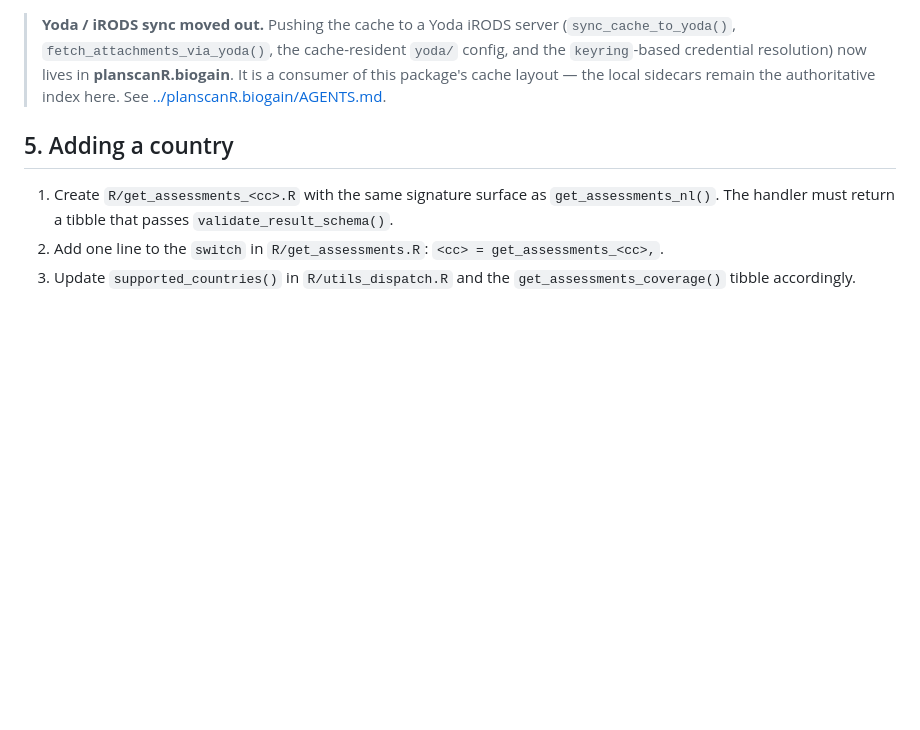
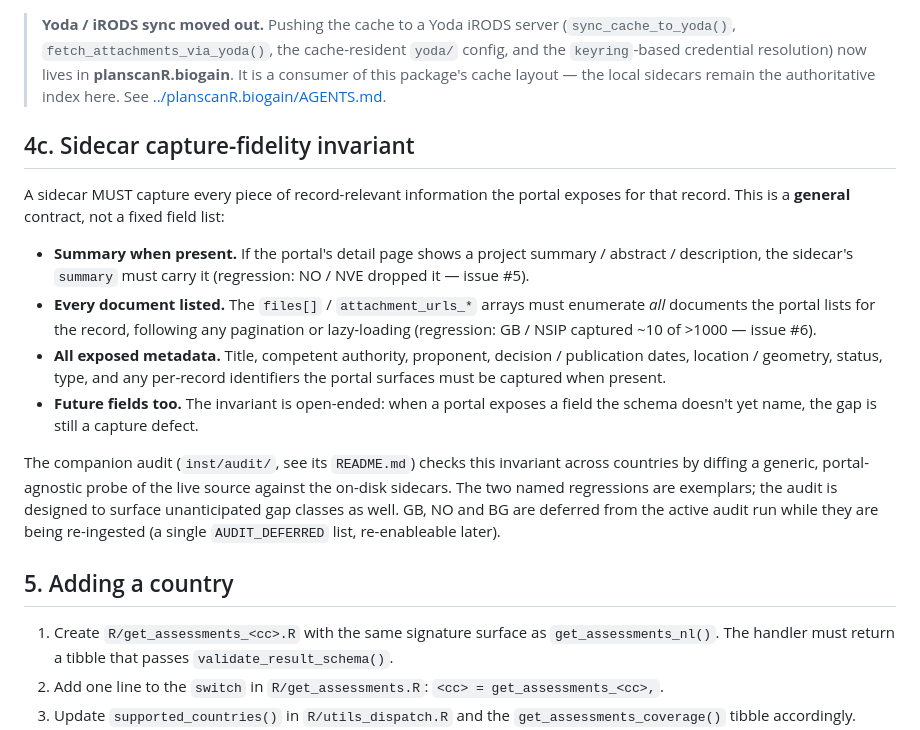
Before and after one commit to barthoekstra/planscanR, a Markdown page: AGENTS.md, the part around the change. Rendered like a GitHub page; blank space fills up the shorter version.

Commit message:
Add sidecar requirements

```diff
--- a/AGENTS.md
+++ b/AGENTS.md
@@ -674,6 +674,31 @@ calls. Use it to:
 > local sidecars remain the authoritative index here. See
 > [../planscanR.biogain/AGENTS.md](../planscanR.biogain/AGENTS.md).
 
+## 4c. Sidecar capture-fidelity invariant
+
+A sidecar MUST capture every piece of record-relevant information the portal
+exposes for that record. This is a **general** contract, not a fixed field list:
+
+- **Summary when present.** If the portal's detail page shows a project
+  summary / abstract / description, the sidecar's `summary` must carry it
+  (regression: NO / NVE dropped it — issue #5).
+- **Every document listed.** The `files[]` / `attachment_urls_*` arrays must
+  enumerate *all* documents the portal lists for the record, following any
+  pagination or lazy-loading (regression: GB / NSIP captured ~10 of >1000 —
+  issue #6).
+- **All exposed metadata.** Title, competent authority, proponent, decision /
+  publication dates, location / geometry, status, type, and any per-record
+  identifiers the portal surfaces must be captured when present.
+- **Future fields too.** The invariant is open-ended: when a portal exposes a
+  field the schema doesn't yet name, the gap is still a capture defect.
+
+The companion audit (`inst/audit/`, see its `README.md`) checks this invariant
+across countries by diffing a generic, portal-agnostic probe of the live source
+against the on-disk sidecars. The two named regressions are exemplars; the audit
+is designed to surface unanticipated gap classes as well. GB, NO and BG are
+deferred from the active audit run while they are being re-ingested (a single
+`AUDIT_DEFERRED` list, re-enableable later).
+
 ## 5. Adding a country
 
 1. Create `R/get_assessments_<cc>.R` with the same signature surface as
```
